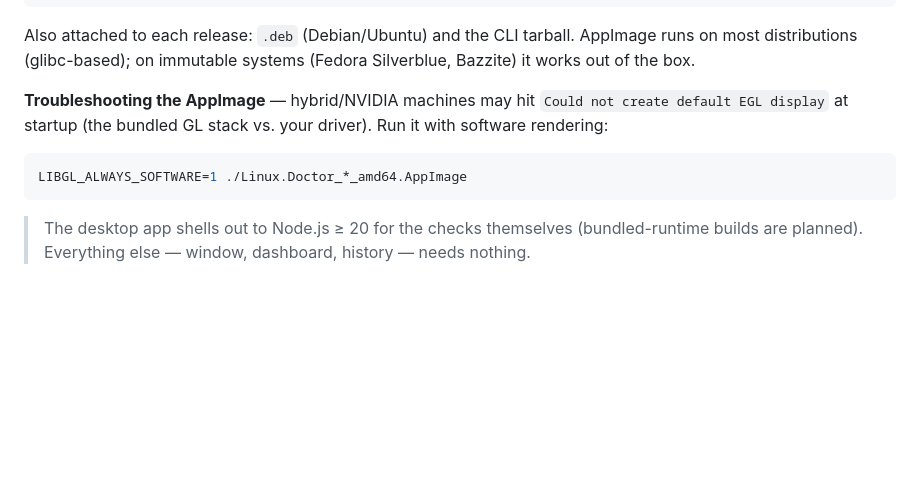
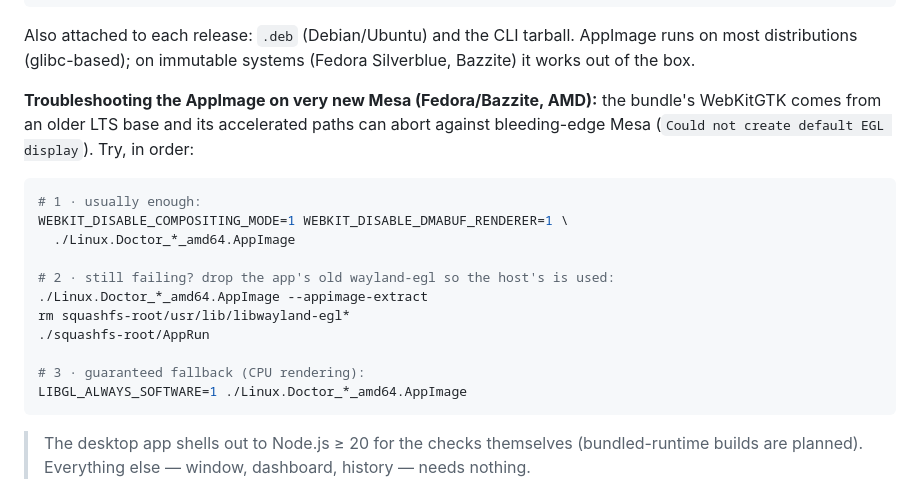
Before and after one commit to zShaD0w7x/linux-doctor, a Markdown page: README.md, the part around the change. GitHub-like rendering; blank space fills up the shorter version.

Commit message:
README: accurate AppImage/Mesa troubleshooting (new-Mesa hosts, AMD)
Root cause on Bazzite/AMD is old-LTS WebKitGTK accelerated paths vs
bleeding-edge host Mesa, not a bundled GL stack (none is bundled).
Tiered recipes: env flags first, extracted+host wayland-egl second,
software GL as guaranteed fallback. Verified live on Bazzite 44.

````diff
--- a/README.md
+++ b/README.md
@@ -26,11 +26,22 @@ Also attached to each release: `.deb` (Debian/Ubuntu) and the CLI tarball.
 AppImage runs on most distributions (glibc-based); on immutable systems
 (Fedora Silverblue, Bazzite) it works out of the box.
 
-**Troubleshooting the AppImage** — hybrid/NVIDIA machines may hit
-`Could not create default EGL display` at startup (the bundled GL stack vs.
-your driver). Run it with software rendering:
+**Troubleshooting the AppImage on very new Mesa (Fedora/Bazzite, AMD):**
+the bundle's WebKitGTK comes from an older LTS base and its accelerated
+paths can abort against bleeding-edge Mesa (`Could not create default EGL
+display`). Try, in order:
 
 ```bash
+# 1 · usually enough:
+WEBKIT_DISABLE_COMPOSITING_MODE=1 WEBKIT_DISABLE_DMABUF_RENDERER=1 \
+  ./Linux.Doctor_*_amd64.AppImage
+
+# 2 · still failing? drop the app's old wayland-egl so the host's is used:
+./Linux.Doctor_*_amd64.AppImage --appimage-extract
+rm squashfs-root/usr/lib/libwayland-egl*
+./squashfs-root/AppRun
+
+# 3 · guaranteed fallback (CPU rendering):
 LIBGL_ALWAYS_SOFTWARE=1 ./Linux.Doctor_*_amd64.AppImage
 ```
 
````
